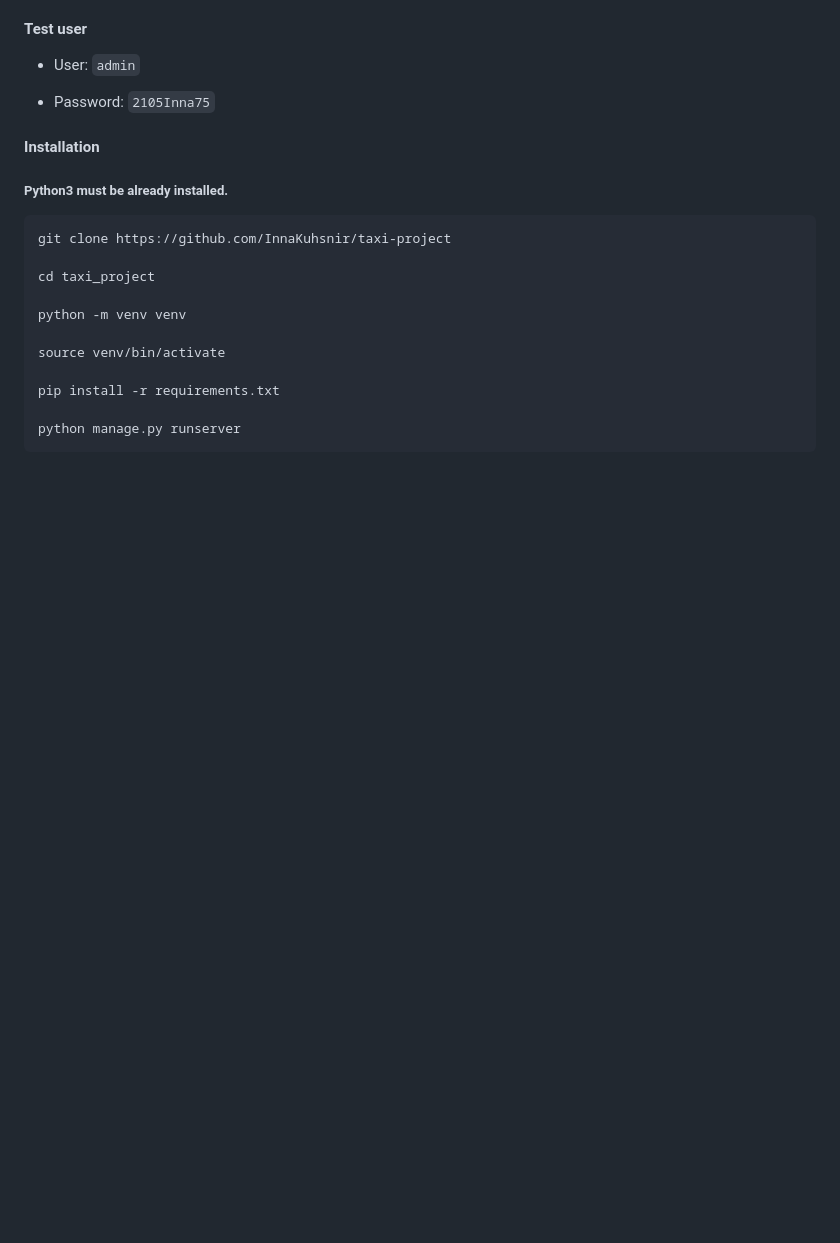
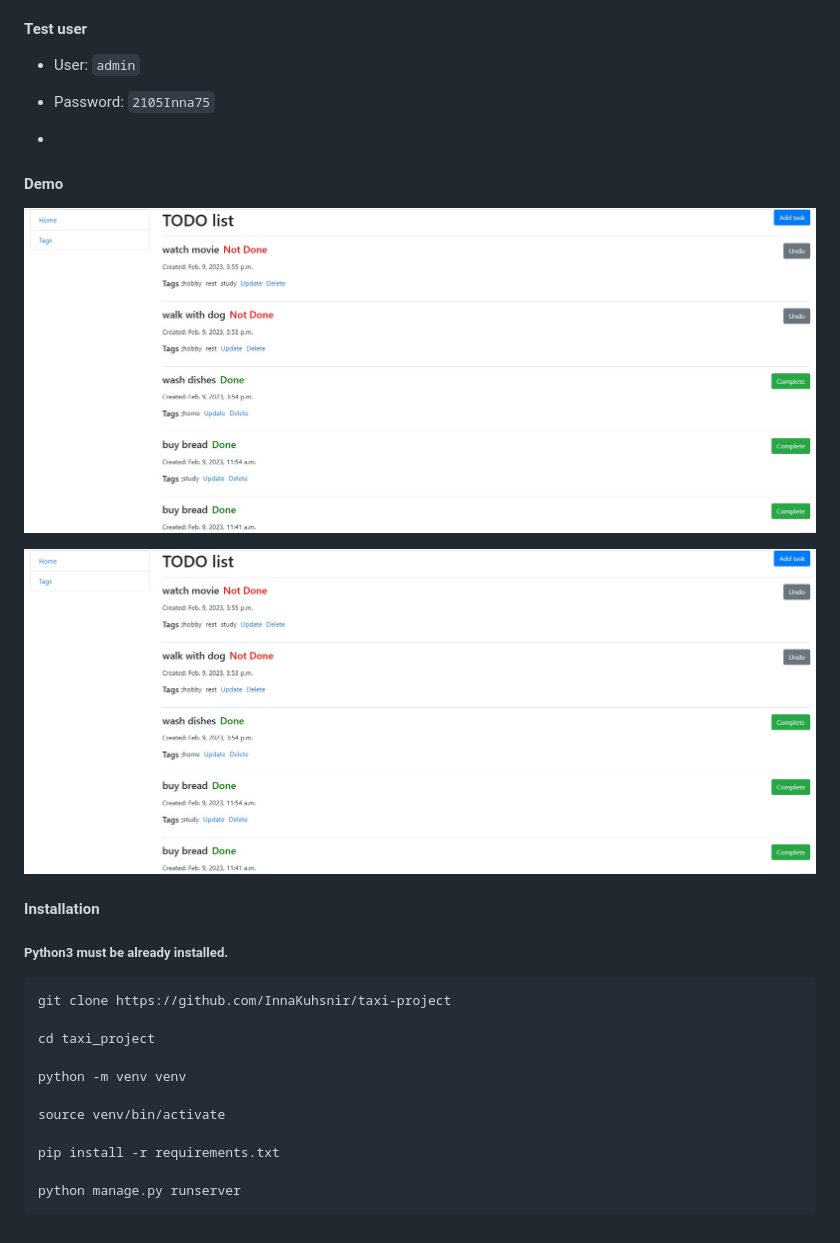
Before and after one commit to InnaKushnir/task_master, a Markdown page: README.md, the part around the change. Drawn GitHub-style; pictures changed too: static/img/photo_5415720814571013236_w.jpg (added); blank space fills up the shorter version.

Commit message:
Add DEMO in README.md file

```diff
--- a/README.md
+++ b/README.md
@@ -13,7 +13,11 @@ Django project ToDoList
 * User: `admin`
 
 * Password: `2105Inna75`
+*
+#### Demo
+![ToDoList_project](static/img/photo_5415720814571013236_w.jpg)
 
+![ToDoList_project](static/img/photo_5415720814571013236_w.jpg)
 
 #### Installation
 ##### Python3 must be already installed.
```
Also changed, not shown: static/img/photo_5415720814571013237_w.jpg (added).
